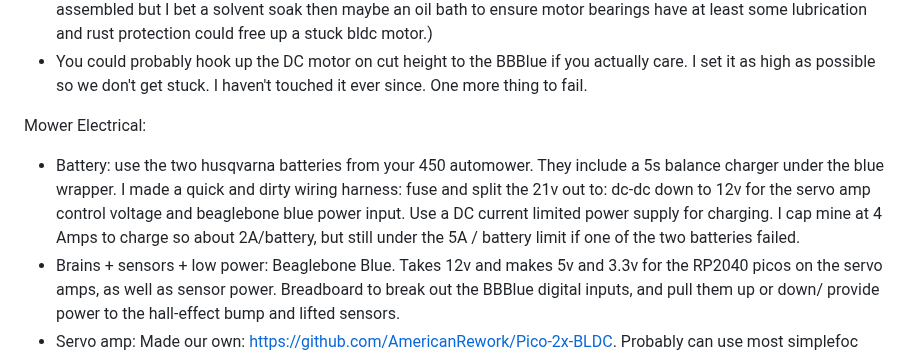
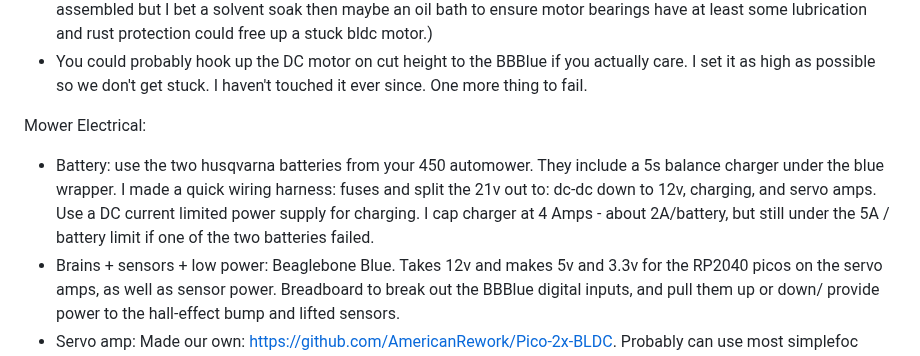
Before and after one commit to AmericanRework/SimpleMower, a Markdown page: README.md, the part around the change. GitHub-like rendering.

```diff
--- a/README.md
+++ b/README.md
@@ -8,7 +8,7 @@ Mower Mechanical:
   - You could probably hook up the DC motor on cut height to the BBBlue if you actually care. I set it as high as possible so we don't get stuck. I haven't touched it ever since. One more thing to fail.
 
 Mower Electrical:
-  - Battery: use the two husqvarna batteries from your 450 automower. They include a 5s balance charger under the blue wrapper. I made a quick and dirty wiring harness: fuse and split the 21v out to: dc-dc down to 12v for the servo amp control voltage and beaglebone blue power input. Use a DC current limited power supply for charging. I cap mine at 4 Amps to charge so about 2A/battery, but still under the 5A / battery limit if one of the two batteries failed.
+  - Battery: use the two husqvarna batteries from your 450 automower. They include a 5s balance charger under the blue wrapper. I made a quick wiring harness: fuses and split the 21v out to: dc-dc down to 12v, charging, and servo amps. Use a DC current limited power supply for charging. I cap charger at 4 Amps - about 2A/battery, but still under the 5A / battery limit if one of the two batteries failed.
   - Brains + sensors + low power: Beaglebone Blue. Takes 12v and makes 5v and 3.3v for the RP2040 picos on the servo amps, as well as sensor power. Breadboard to break out the BBBlue digital inputs, and pull them up or down/ provide power to the hall-effect bump and lifted sensors.
   - Servo amp: Made our own: https://github.com/AmericanRework/Pico-2x-BLDC. Probably can use most simplefoc commander serial interface servo amps with minor modifications to code. Larger modifications to code and or electrical required for other serial or pwm controlled servo amps, but I believe the pwms are free on the BBBlue if that's the way you want to go. Current feedback, position feedback, future proofing, and heartbeat functions all argue for non-pwm servo amps with some sort of communication interface.
   - Sparkfun RTK GPS to BBBlue usb port. (https://www.sparkfun.com/products/18292) Drill a hole somewhere sensible on automower, route GPS antenna cable, then hot glue around the cable so no water or dust gets into the mower. Hot glue antenna metal baseplate to top of mower.
```
